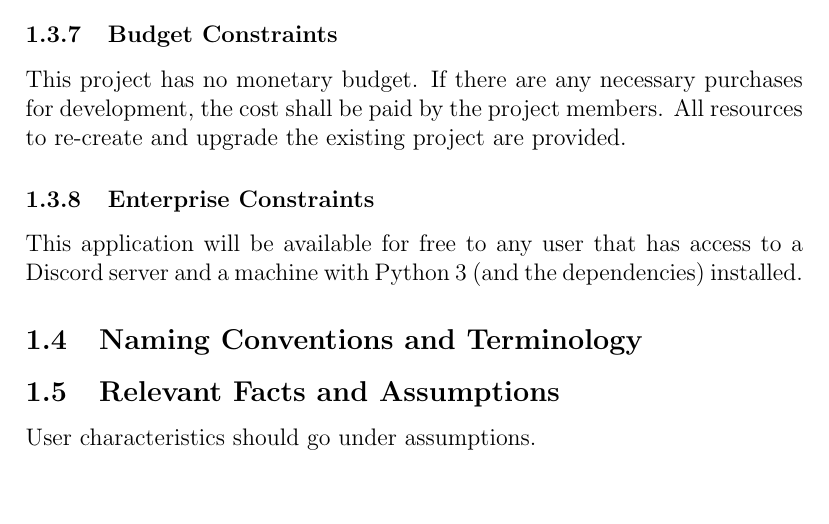
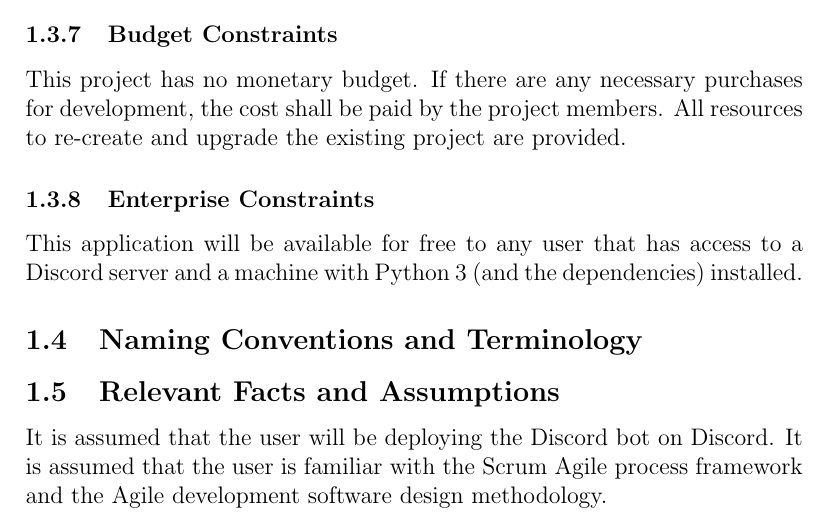
Before and after one commit to arkinmodi/ScrumBot, a LaTeX document (Doc/SRS/SRS.tex): part of page 7 of 11, cut so that both start at the same text, the shorter picture padded with empty space. Compiled offline with pdfLaTeX.

Commit message:
Add relevant facts and assumptions

```diff
--- a/Doc/SRS/SRS.tex
+++ b/Doc/SRS/SRS.tex
@@ -141,7 +141,7 @@ This application will be available for free to any user that has access to a Dis
 
 \subsection{Relevant Facts and Assumptions}
 
-User characteristics should go under assumptions.
+It is assumed that the user will be deploying the Discord bot on Discord. It is assumed that the user is familiar with the Scrum Agile process framework and the Agile development software design methodology.
 
 \section{Functional Requirements}
 
```
